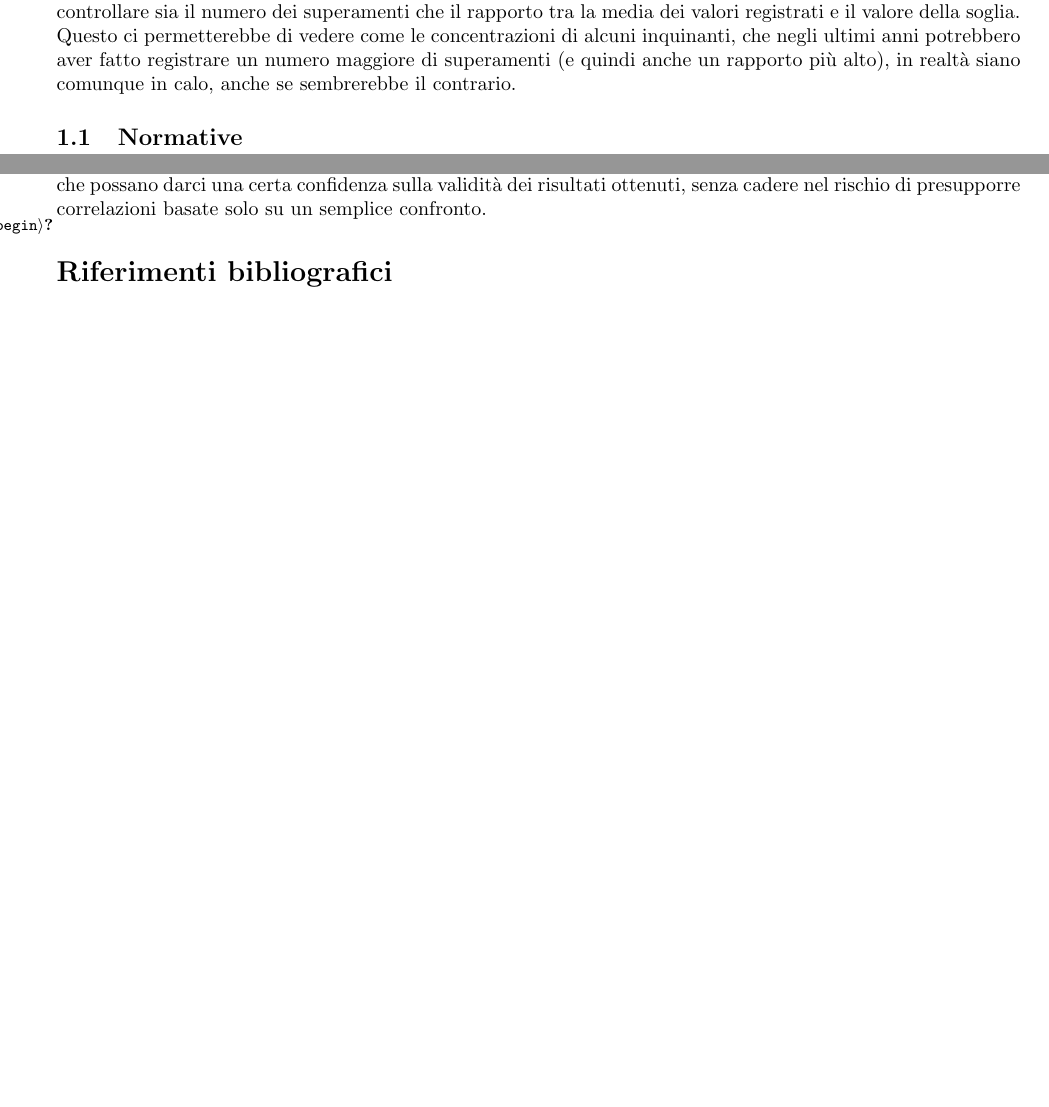
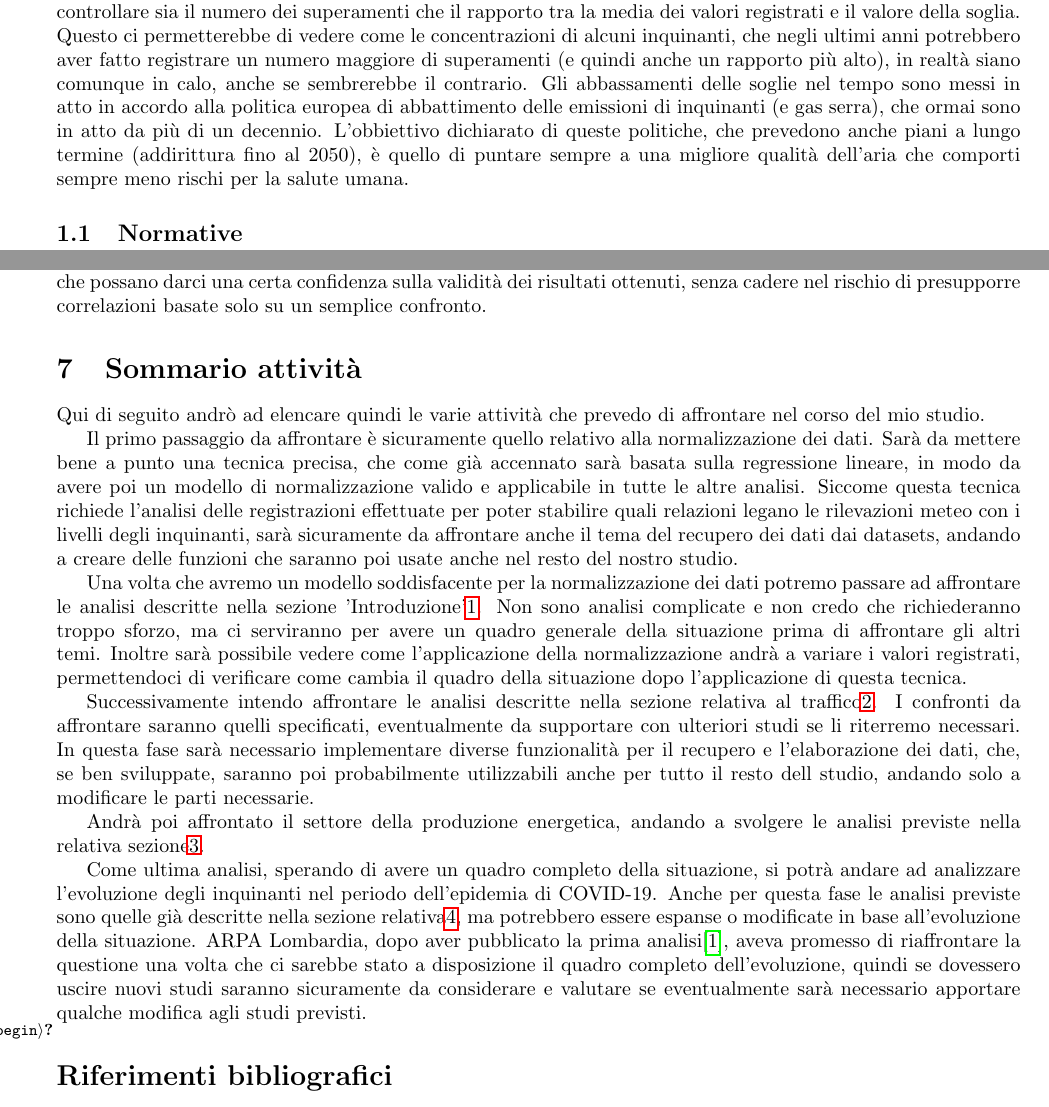
Before and after one commit to MarcoBelotti96/Tesi, a LaTeX document (LatexDocs/AnalisiPreviste.tex): two parts of pages 2 and 6 of 6 before the commit and two parts of pages 2 and 6 of 7 after it, joined at a grey line, cut so that both start at the same text, the shorter picture padded with empty space. Compiled offline with pdfLaTeX.

Commit message:
ultime revisioni, introdotta sezione sommario attività

```diff
--- a/LatexDocs/AnalisiPreviste.tex
+++ b/LatexDocs/AnalisiPreviste.tex
@@ -50,7 +51,8 @@ Inoltre potrebbe essere utile andare ad analizzare la frequenza dei superamenti
 Si potrebbe inoltre cercare di mettere in correlazione (ad esempio mediante la presentazione di scatter plot, così come usando il calcolo dell'indice di correlazione) i livelli degli inquinanti con i rilevamenti effettuati dalle stazioni meteo. Questo dovrebbe permetterci di constatare come determinate condizioni climatiche influenzino i livelli degli inquinanti e può sicuramente aiutarci nella comprensione di quali siano i fattori puù influenti. Questa parte potrebbe comunque essere integrata nel processo di normalizzazione dati, descritto più avanti (vedi sezione 'Aspetti importanti').
 
 %\todo{atrent: da qualche parte fare anche un'analisi degli abbassamenti (normativi) delle soglie nel corso del tempo, che hanno fatto sembrare l'inquinamento in salita, riportando bib che spieghi perché lo hanno fatto (secondo me inutilmente, ma non posso dimostrarlo)}
-Credo che questo aspetto si possa integrare nella sopracitata analisi dei superamenti delle soglie. Si potrebbe controllare sia il numero dei superamenti che il rapporto tra la media dei valori registrati e il valore della soglia. Questo ci permetterebbe di vedere come le concentrazioni di alcuni inquinanti, che negli ultimi anni potrebbero aver fatto registrare un numero maggiore di superamenti (e quindi anche un rapporto più alto), in realtà siano comunque in calo, anche se sembrerebbe il contrario.
+Credo che questo aspetto si possa integrare nella sopracitata analisi dei superamenti delle soglie. Si potrebbe controllare sia il numero dei superamenti che il rapporto tra la media dei valori registrati e il valore della soglia. Questo ci permetterebbe di vedere come le concentrazioni di alcuni inquinanti, che negli ultimi anni potrebbero aver fatto registrare un numero maggiore di superamenti (e quindi anche un rapporto più alto), in realtà siano comunque in calo, anche se sembrerebbe il contrario. Gli abbassamenti delle soglie nel tempo sono messi in atto in accordo alla politica europea di abbattimento delle emissioni di inquinanti (e gas serra), che ormai sono in atto da più di un decennio. L'obbiettivo dichiarato di queste politiche, che prevedono anche piani a lungo termine (addirittura fino al 2050), è quello di puntare sempre a una migliore qualità dell'aria che comporti sempre meno rischi per la salute umana.
+
 
 \subsection{Normative}
 \label{subsec:normative}
@@ -149,6 +156,21 @@ Un altro aspetto che sarà importante ricordare in queste analisi è che tutti i
 
 Inoltre, quando si trattano analisi che cercano di stimare l'influenza di determinate misure sulla qualità dell'aria, non sarà semplice fornire dei risultati certi e bisognerà essere cauti a non trarre conclusioni errate o influenzate da altri fattori. Sarà quindi opportuno che ogni attività prevista veda lo svolgimento di più analisi, che possano darci una certa confidenza sulla validità dei risultati ottenuti, senza cadere nel rischio di presupporre correlazioni basate solo su un semplice confronto.
 
+
+\section{Sommario attività}
+Qui di seguito andrò ad elencare quindi le varie attività che prevedo di affrontare nel corso del mio studio.
+
+Il primo passaggio da affrontare è sicuramente quello relativo alla normalizzazione dei dati. Sarà da mettere bene a punto una tecnica precisa, che come già accennato sarà basata sulla regressione lineare, in modo da avere poi un modello di normalizzazione valido e applicabile in tutte le altre analisi. Siccome questa tecnica richiede l'analisi delle registrazioni effettuate per poter stabilire quali relazioni legano le rilevazioni meteo con i livelli degli inquinanti, sarà sicuramente da affrontare anche il tema del recupero dei dati dai datasets, andando a creare delle funzioni che saranno poi usate anche nel resto del nostro studio.
+
+Una volta che avremo un modello soddisfacente per la normalizzazione dei dati potremo passare ad affrontare le analisi descritte nella sezione 'Introduzione'\ref{sec:introduzione}. Non sono analisi complicate e non credo che richiederanno troppo sforzo, ma ci serviranno per avere un quadro generale della situazione prima di affrontare gli altri temi. Inoltre sarà possibile vedere come l'applicazione della normalizzazione andrà a variare i valori registrati, permettendoci di verificare come cambia il quadro della situazione dopo l'applicazione di questa tecnica.
+
+Successivamente intendo affrontare le analisi descritte nella sezione relativa al traffico\ref{sec:traffico}. I confronti da affrontare saranno quelli specificati, eventualmente da supportare con ulteriori studi se li riterremo necessari. In questa fase sarà necessario implementare diverse funzionalità per il recupero e l'elaborazione dei dati, che, se ben sviluppate, saranno poi probabilmente utilizzabili anche per tutto il resto dell studio, andando solo a modificare le parti necessarie.
+
+Andrà poi affrontato il settore della produzione energetica, andando a svolgere le analisi previste nella relativa sezione\ref{sec:energia}.
+
+Come ultima analisi, sperando di avere un quadro completo della situazione, si potrà andare ad analizzare l'evoluzione degli inquinanti nel periodo dell'epidemia di COVID-19. Anche per questa fase le analisi previste sono quelle già descritte nella sezione relativa\ref{sec:covid}, ma potrebbero essere espanse o modificate in base all'evoluzione della situazione. ARPA Lombardia, dopo aver pubblicato la prima analisi\cite{arpaCovid}, aveva promesso di riaffrontare la questione una volta che ci sarebbe stato a disposizione il quadro completo dell'evoluzione, quindi se dovessero uscire nuovi studi saranno sicuramente da considerare e valutare se eventualmente sarà necessario apportare qualche modifica agli studi previsti.
+
+
 %\bibliographystyle{ieeetr}
 %\bibliography{References}
 \label{bib-begin}
```
Also changed, not shown: LatexDocs/AnalisiPreviste.tex (10 more changed lines).
